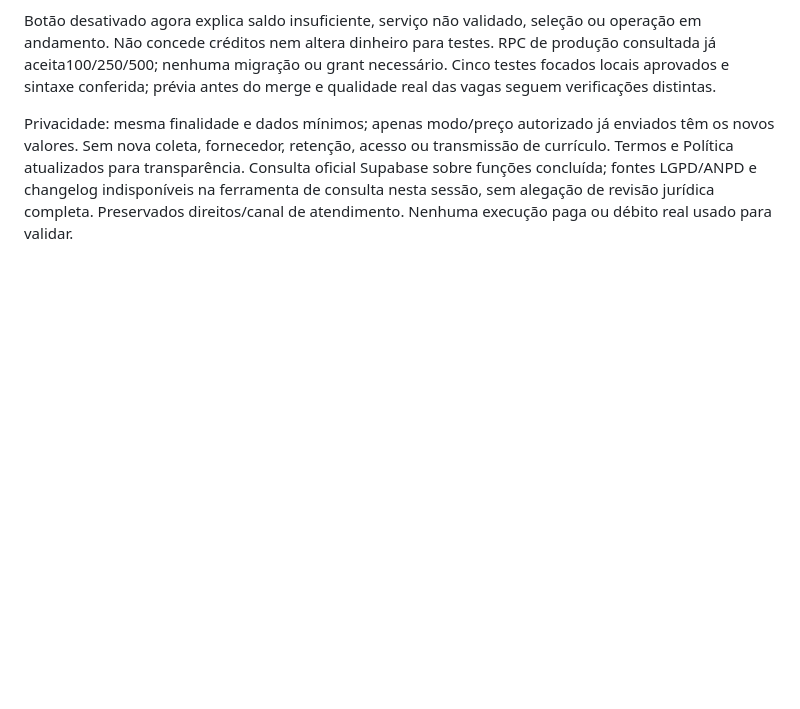
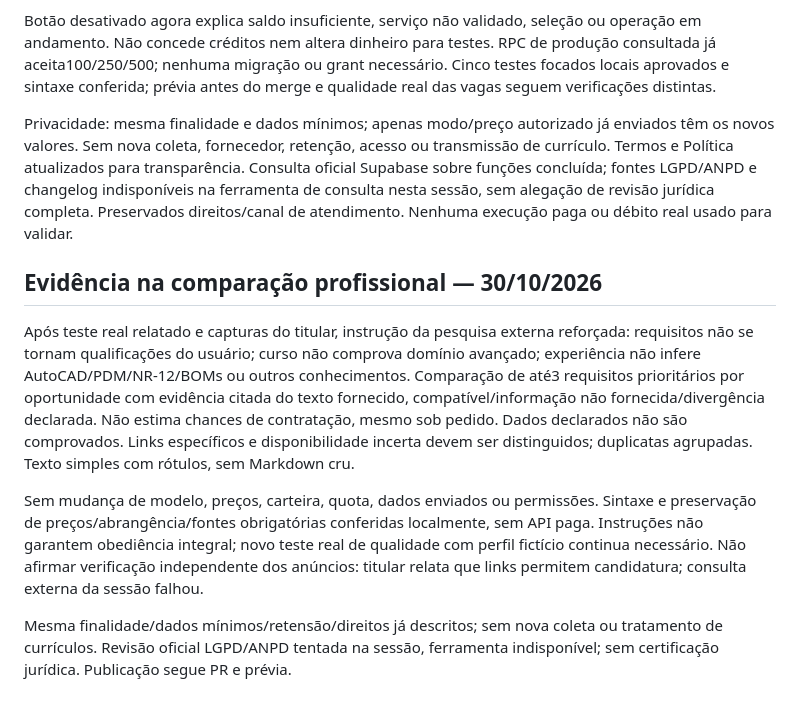
Before and after one commit to sylvioscatolinjr-cloud/o-empregador-online, a Markdown page: pilot-sumare/docs/PREMIUM-EXTERNAL-RESEARCH.md, the part around the change. Rendered like a GitHub page; blank space fills up the shorter version.

Commit message:
Registrar regras de evidência e limites da validação da pesquisa

```diff
--- a/pilot-sumare/docs/PREMIUM-EXTERNAL-RESEARCH.md
+++ b/pilot-sumare/docs/PREMIUM-EXTERNAL-RESEARCH.md
@@ -49,3 +49,12 @@ Pedido expresso de Sylvio: padrão até5 oportunidades R$2,50; ampliada até10 R
 Botão desativado agora explica saldo insuficiente, serviço não validado, seleção ou operação em andamento. Não concede créditos nem altera dinheiro para testes. RPC de produção consultada já aceita100/250/500; nenhuma migração ou grant necessário. Cinco testes focados locais aprovados e sintaxe conferida; prévia antes do merge e qualidade real das vagas seguem verificações distintas.
 
 Privacidade: mesma finalidade e dados mínimos; apenas modo/preço autorizado já enviados têm os novos valores. Sem nova coleta, fornecedor, retenção, acesso ou transmissão de currículo. Termos e Política atualizados para transparência. Consulta oficial Supabase sobre funções concluída; fontes LGPD/ANPD e changelog indisponíveis na ferramenta de consulta nesta sessão, sem alegação de revisão jurídica completa. Preservados direitos/canal de atendimento. Nenhuma execução paga ou débito real usado para validar.
+
+
+## Evidência na comparação profissional — 30/10/2026
+
+Após teste real relatado e capturas do titular, instrução da pesquisa externa reforçada: requisitos não se tornam qualificações do usuário; curso não comprova domínio avançado; experiência não infere AutoCAD/PDM/NR-12/BOMs ou outros conhecimentos. Comparação de até3 requisitos prioritários por oportunidade com evidência citada do texto fornecido, compatível/informação não fornecida/divergência declarada. Não estima chances de contratação, mesmo sob pedido. Dados declarados não são comprovados. Links específicos e disponibilidade incerta devem ser distinguidos; duplicatas agrupadas. Texto simples com rótulos, sem Markdown cru.
+
+Sem mudança de modelo, preços, carteira, quota, dados enviados ou permissões. Sintaxe e preservação de preços/abrangência/fontes obrigatórias conferidas localmente, sem API paga. Instruções não garantem obediência integral; novo teste real de qualidade com perfil fictício continua necessário. Não afirmar verificação independente dos anúncios: titular relata que links permitem candidatura; consulta externa da sessão falhou.
+
+Mesma finalidade/dados mínimos/retensão/direitos já descritos; sem nova coleta ou tratamento de currículos. Revisão oficial LGPD/ANPD tentada na sessão, ferramenta indisponível; sem certificação jurídica. Publicação segue PR e prévia.
```
